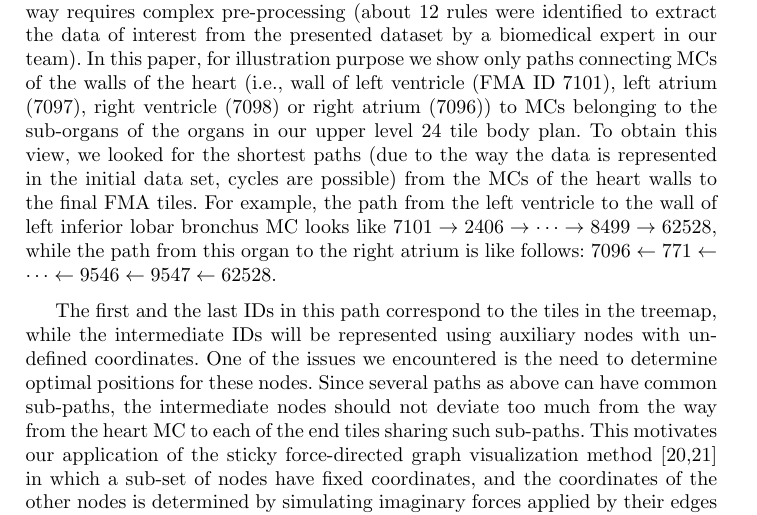
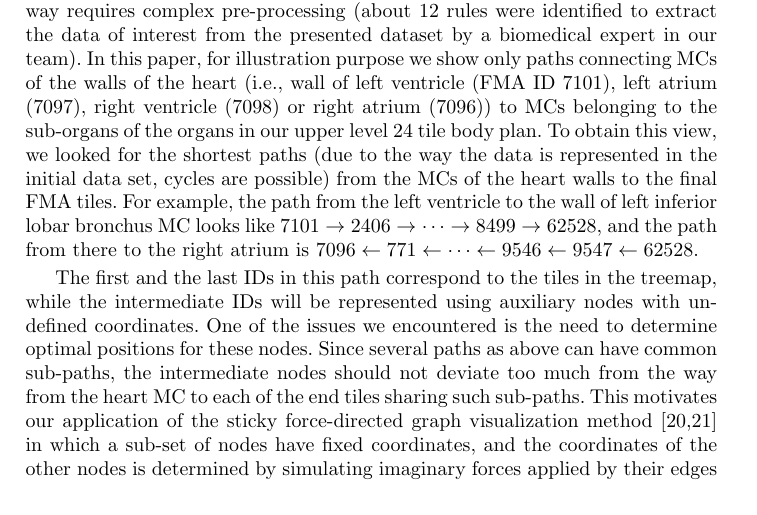
Before and after one commit to albatros13/BioMaps, a LaTeX paper (Papers/IDA 2014/main.tex, which reads Papers/IDA 2014/visualization.tex): part of page 8 of 16, cut so that both start at the same text. Compiled offline with pdfLaTeX.

Commit message:
Improved specific line-break.

```diff
--- a/Papers/IDA 2014/visualization.tex
+++ b/Papers/IDA 2014/visualization.tex
@@ -64,7 +64,7 @@ The accurate visualization of the cardiovascular system in a comprehensible way
 In this paper, for illustration purpose we show only paths connecting MCs of the walls of the heart (i.e., wall of left ventricle (FMA ID 7101), left atrium (7097), right ventricle (7098) or right atrium (7096)) to MCs belonging to the sub-organs of the organs in our upper level 24 tile body plan.
 To obtain this view, we looked for the shortest paths (due to the way the data is represented in the initial data set, cycles are possible) from the MCs of the heart walls to the final FMA tiles. For example, the path from the left ventricle to the wall of left inferior lobar bronchus MC looks like
 {$7101 \rightarrow 2406 \rightarrow \cdots \rightarrow 8499 \rightarrow 62528$,}
-while the path from this organ to the right atrium is like follows:
+and the path from there to the right atrium is
 {$7096 \leftarrow 771 \leftarrow \cdots \leftarrow 9546 \leftarrow 9547 \leftarrow 62528$.}
 
 The first and the last IDs in this path correspond to the tiles in the treemap, while the intermediate IDs will be represented using auxiliary nodes with undefined coordinates. One of the issues we encountered is the need to determine optimal positions for these nodes. Since several paths as above can have common sub-paths, the intermediate nodes should not deviate too much from the way from the heart MC to each of the end tiles sharing such sub-paths. This motivates our application of the sticky force-directed graph visualization method~\cite{FR91,Bos14} in which a sub-set of nodes have fixed coordinates, and the coordinates of the other nodes is determined by simulating imaginary forces applied by their edges (\cref{fig:bloodvessels}).
```
Also changed, not shown: Papers/IDA 2014/visualization.tex (10 more changed lines).
